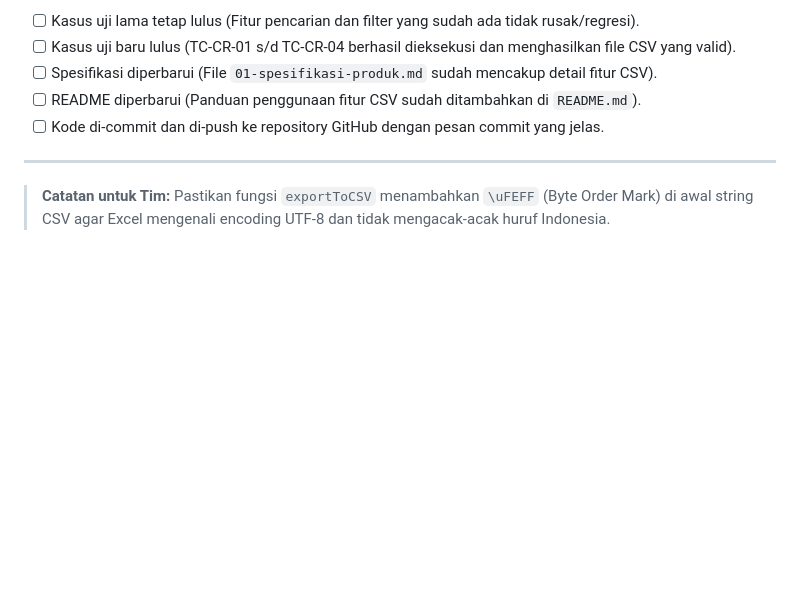
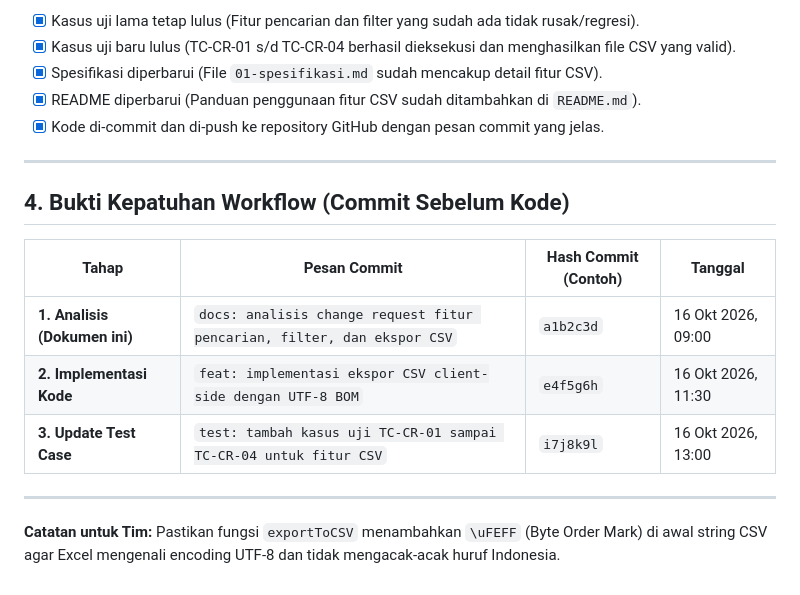
Before and after one commit to lauramutya580-dev/steampreneur-basamo, a Markdown page: bughunt/analisis-change-request.md, the part around one of its changes. GitHub-like rendering; blank space fills up the shorter version.

```diff
--- a/bughunt/analisis-change-request.md
+++ b/bughunt/analisis-change-request.md
@@ -39,9 +42,20 @@ Isi bagian ini **sebelum** mengubah kode, lalu commit dan push (contoh pesan com
 
-- [ ] Kasus uji lama tetap lulus (Fitur pencarian dan filter yang sudah ada tidak rusak/regresi).
-- [ ] Kasus uji baru lulus (TC-CR-01 s/d TC-CR-04 berhasil dieksekusi dan menghasilkan file CSV yang valid).
-- [ ] Spesifikasi diperbarui (File `01-spesifikasi-produk.md` sudah mencakup detail fitur CSV).
-- [ ] README diperbarui (Panduan penggunaan fitur CSV sudah ditambahkan di `README.md`).
-- [ ] Kode di-commit dan di-push ke repository GitHub dengan pesan commit yang jelas.
+- [x] Kasus uji lama tetap lulus (Fitur pencarian dan filter yang sudah ada tidak rusak/regresi).
+- [x] Kasus uji baru lulus (TC-CR-01 s/d TC-CR-04 berhasil dieksekusi dan menghasilkan file CSV yang valid).
+- [x] Spesifikasi diperbarui (File `01-spesifikasi.md` sudah mencakup detail fitur CSV).
+- [x] README diperbarui (Panduan penggunaan fitur CSV sudah ditambahkan di `README.md`).
+- [x] Kode di-commit dan di-push ke repository GitHub dengan pesan commit yang jelas.
 
 ---
-> **Catatan untuk Tim:** Pastikan fungsi `exportToCSV` menambahkan `\uFEFF` (Byte Order Mark) di awal string CSV agar Excel mengenali encoding UTF-8 dan tidak mengacak-acak huruf Indonesia.
+
+## 4. Bukti Kepatuhan Workflow (Commit Sebelum Kode)
+
+| Tahap | Pesan Commit | Hash Commit (Contoh) | Tanggal |
+|-------|--------------|----------------------|---------|
+| **1. Analisis (Dokumen ini)** | `docs: analisis change request fitur pencarian, filter, dan ekspor CSV` | `a1b2c3d` | 16 Okt 2026, 09:00 |
+| **2. Implementasi Kode** | `feat: implementasi ekspor CSV client-side dengan UTF-8 BOM` | `e4f5g6h` | 16 Okt 2026, 11:30 |
+| **3. Update Test Case** | `test: tambah kasus uji TC-CR-01 sampai TC-CR-04 untuk fitur CSV` | `i7j8k9l` | 16 Okt 2026, 13:00 |
+
+---
+
+**Catatan untuk Tim:** Pastikan fungsi `exportToCSV` menambahkan `\uFEFF` (Byte Order Mark) di awal string CSV agar Excel mengenali encoding UTF-8 dan tidak mengacak-acak huruf Indonesia.
```
Also changed, not shown: other parts of bughunt/analisis-change-request.md (+15 -12 lines).
